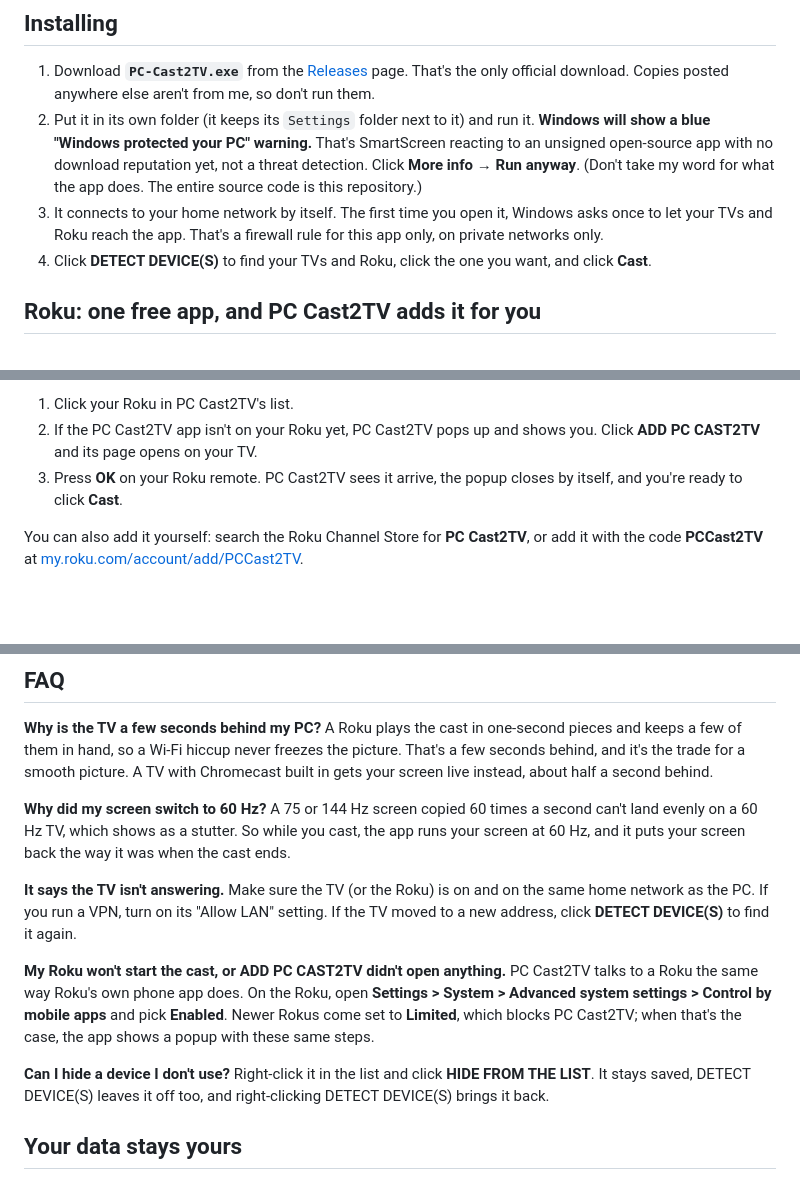
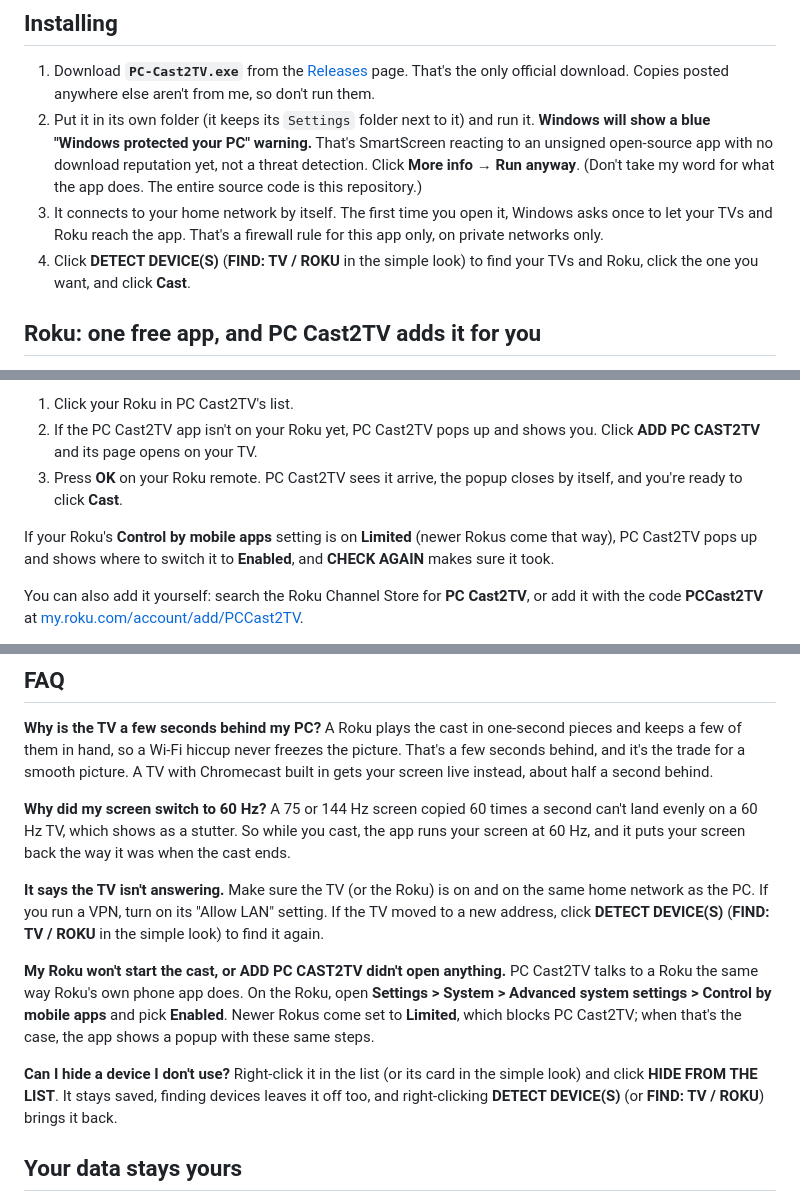
Before and after one commit to OrionAlliance/PC-Cast2TV, a Markdown page: README.md, 3 parts joined by grey strips. Drawn GitHub-style; blank space fills up the shorter version.

```diff
--- a/README.md
+++ b/README.md
@@ -55,7 +61,7 @@ I wanted my PC screen to show on my TV. The whole screen, with sound, smooth, wi
 1. Download **`PC-Cast2TV.exe`** from the [Releases](../../releases) page. That's the only official download. Copies posted anywhere else aren't from me, so don't run them.
 2. Put it in its own folder (it keeps its `Settings` folder next to it) and run it. **Windows will show a blue "Windows protected your PC" warning.** That's SmartScreen reacting to an unsigned open-source app with no download reputation yet, not a threat detection. Click **More info → Run anyway**. (Don't take my word for what the app does. The entire source code is this repository.)
 3. It connects to your home network by itself. The first time you open it, Windows asks once to let your TVs and Roku reach the app. That's a firewall rule for this app only, on private networks only.
-4. Click **DETECT DEVICE(S)** to find your TVs and Roku, click the one you want, and click **Cast**.
+4. Click **DETECT DEVICE(S)** (**FIND: TV / ROKU** in the simple look) to find your TVs and Roku, click the one you want, and click **Cast**.
 
 ## Roku: one free app, and PC Cast2TV adds it for you
 
@@ -69,6 +75,8 @@ A Roku plays your PC through **PC Cast2TV for Roku**, our own free app in the Ro
 1. Click your Roku in PC Cast2TV's list.
 2. If the PC Cast2TV app isn't on your Roku yet, PC Cast2TV pops up and shows you. Click **ADD PC CAST2TV** and its page opens on your TV.
 3. Press **OK** on your Roku remote. PC Cast2TV sees it arrive, the popup closes by itself, and you're ready to click **Cast**.
+
+If your Roku's **Control by mobile apps** setting is on **Limited** (newer Rokus come that way), PC Cast2TV pops up and shows where to switch it to **Enabled**, and **CHECK AGAIN** makes sure it took.
 
 You can also add it yourself: search the Roku Channel Store for **PC Cast2TV**, or add it with the code **PCCast2TV** at [my.roku.com/account/add/PCCast2TV](https://my.roku.com/account/add/PCCast2TV).
 
@@ -103,13 +111,13 @@ A Roku plays the cast in one-second pieces and keeps a few of them in hand, so a
 A 75 or 144 Hz screen copied 60 times a second can't land evenly on a 60 Hz TV, which shows as a stutter. So while you cast, the app runs your screen at 60 Hz, and it puts your screen back the way it was when the cast ends.
 
 **It says the TV isn't answering.**
-Make sure the TV (or the Roku) is on and on the same home network as the PC. If you run a VPN, turn on its "Allow LAN" setting. If the TV moved to a new address, click **DETECT DEVICE(S)** to find it again.
+Make sure the TV (or the Roku) is on and on the same home network as the PC. If you run a VPN, turn on its "Allow LAN" setting. If the TV moved to a new address, click **DETECT DEVICE(S)** (**FIND: TV / ROKU** in the simple look) to find it again.
 
 **My Roku won't start the cast, or ADD PC CAST2TV didn't open anything.**
 PC Cast2TV talks to a Roku the same way Roku's own phone app does. On the Roku, open **Settings > System > Advanced system settings > Control by mobile apps** and pick **Enabled**. Newer Rokus come set to **Limited**, which blocks PC Cast2TV; when that's the case, the app shows a popup with these same steps.
 
 **Can I hide a device I don't use?**
-Right-click it in the list and click **HIDE FROM THE LIST**. It stays saved, DETECT DEVICE(S) leaves it off too, and right-clicking DETECT DEVICE(S) brings it back.
+Right-click it in the list (or its card in the simple look) and click **HIDE FROM THE LIST**. It stays saved, finding devices leaves it off too, and right-clicking **DETECT DEVICE(S)** (or **FIND: TV / ROKU**) brings it back.
 
 ## Your data stays yours
 
```
Also changed, not shown: other parts of README.md (+9 -3 lines), Screenshots/main-window.png, Screenshots/settings.png, Screenshots/simple-look.png (added).
